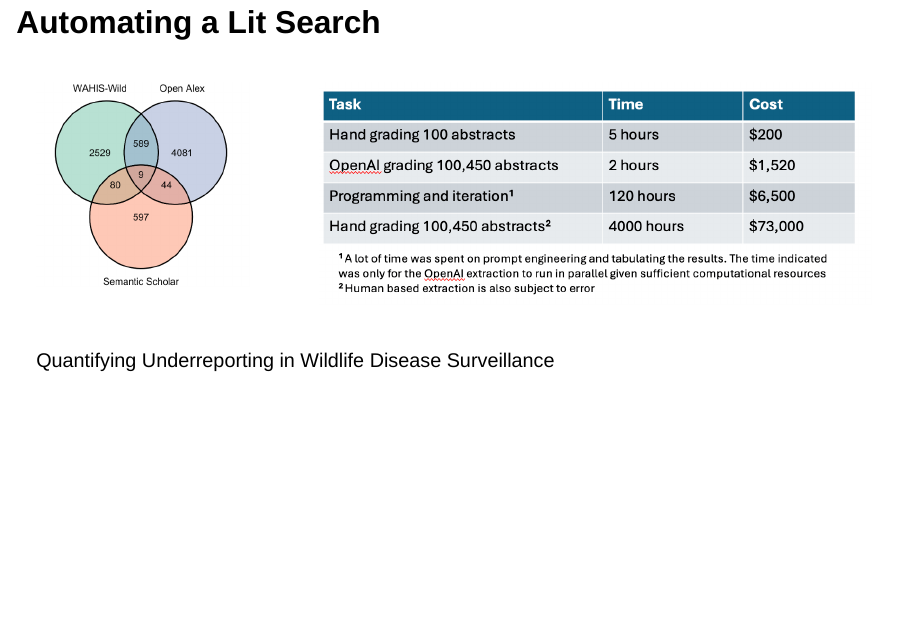
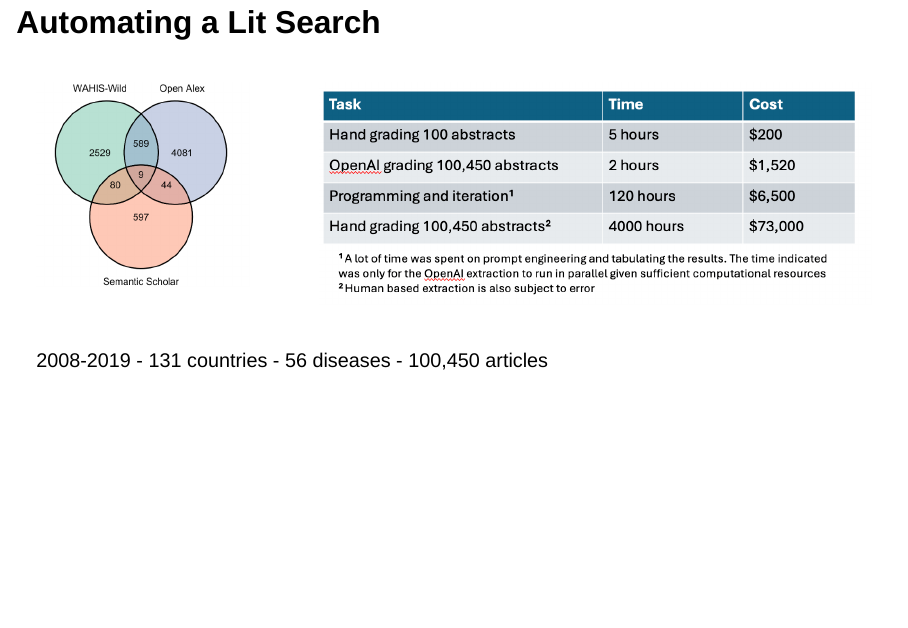
Before and after one commit to n8layman/bgsa_2025, a Quarto document (slides/eha.qmd): page 4 of 9. Rendered offline with R 4.5, knitr and Pandoc in place of Quarto, with nearby package versions; drawn as Slidy slides in place of the format the file asks for.

Commit message:
Update woah metadata

```diff
--- a/slides/eha.qmd
+++ b/slides/eha.qmd
@@ -41,7 +41,7 @@ Quantifying Underreporting in Wildlife Disease Surveillance
 ::::
 
 :::: footer
-Quantifying Underreporting in Wildlife Disease Surveillance
+2008-2019 - 131 countries - 56 diseases - 100,450 articles
 ::::
 
 ## Automating a Lit Search
```
